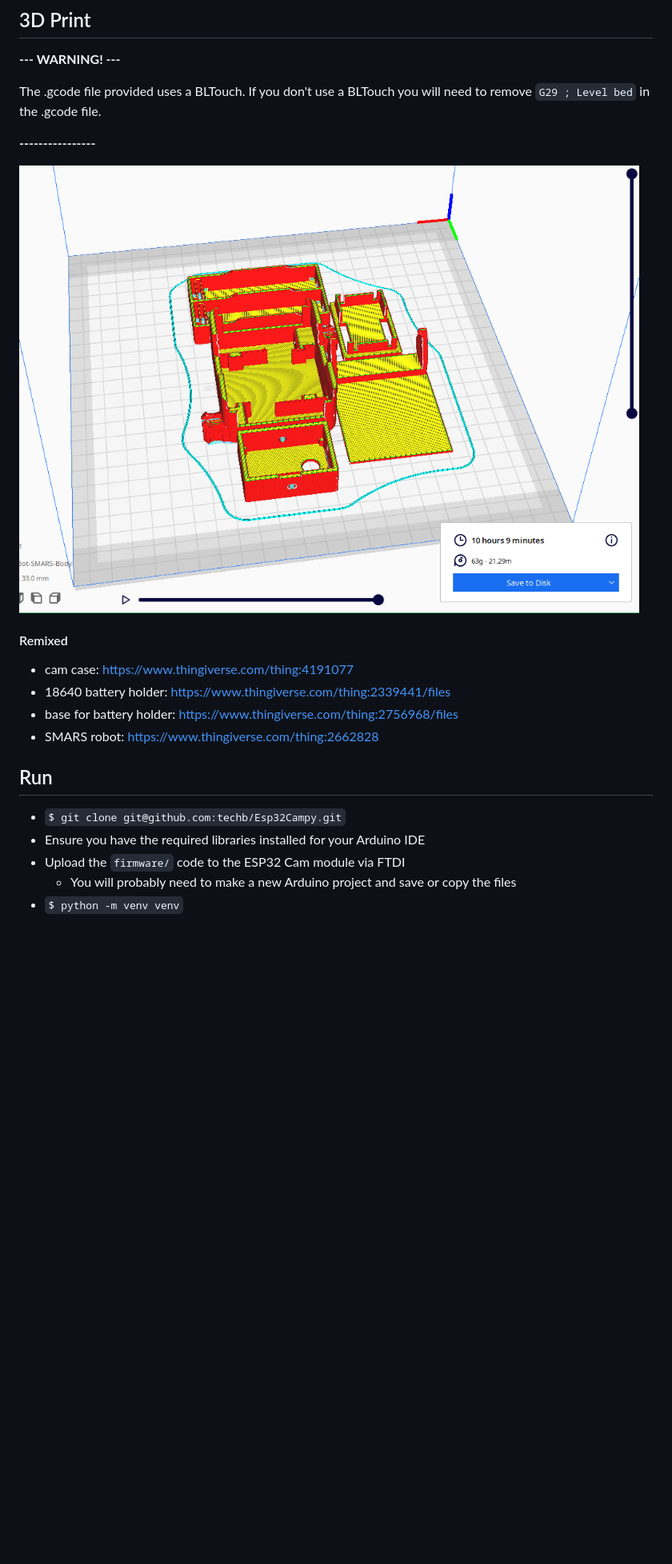
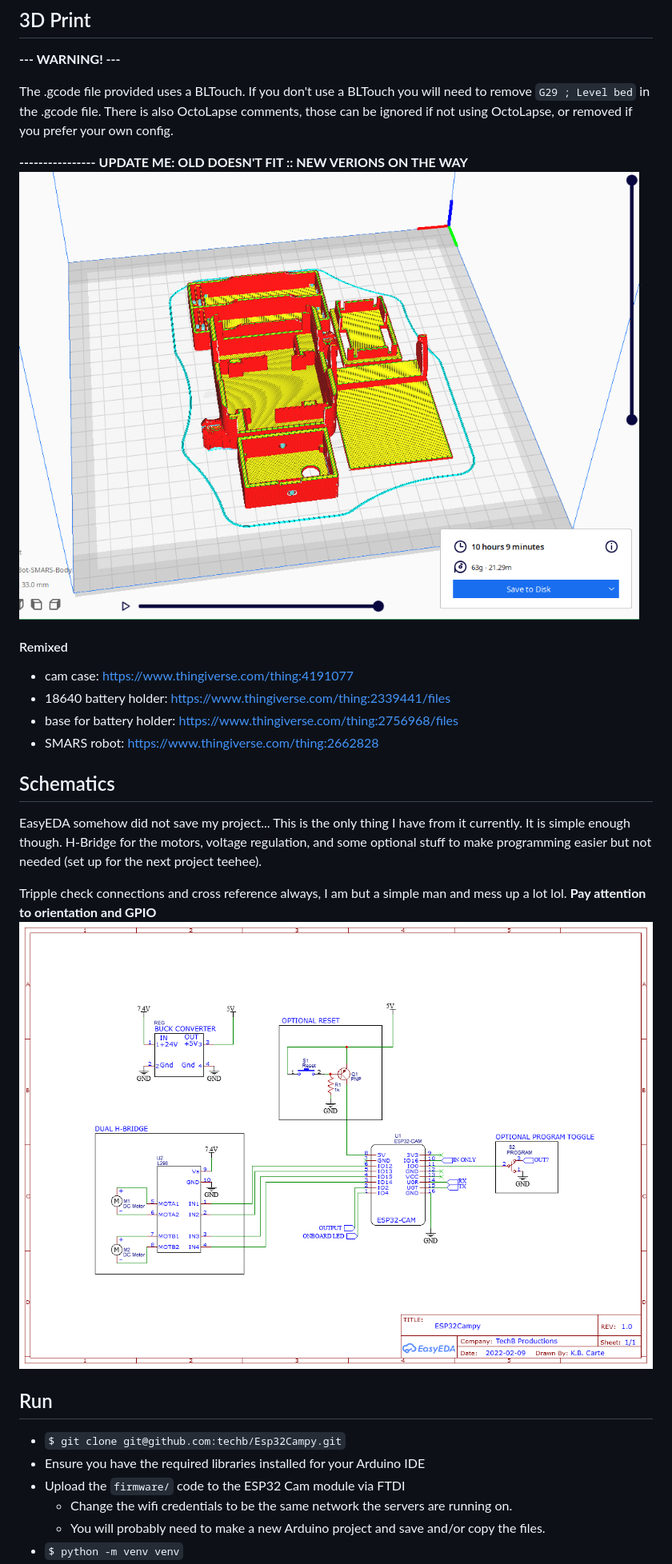
Before and after one commit to techb/Esp32Campy, a Markdown page: README.md, the part around the change printed below. Shown: that part at 80% size. Rendered like a GitHub page; pictures changed too: READMEFILES/img/Schematic.png (added); blank space fills up the shorter version.

Commit message:
develop :: edit README, new 3D print, cleaned things a touch

```diff
--- a/README.md
+++ b/README.md
@@ -36,10 +48,11 @@ This is a fun hobby project and not meant for use in production environments.
 
 The .gcode file provided uses a BLTouch.
 If you don't use a BLTouch you will need to remove `G29 ; Level bed` in the .gcode file.
+There is also OctoLapse comments, those can be ignored if not using OctoLapse, or removed if you prefer your own config.
 
 **----------------**
-
-![stl preview 10 hours](/3DPrint/Slice-Screenshot.png)
+**UPDATE ME: OLD DOESN'T FIT :: NEW VERIONS ON THE WAY**
+![stl preview 10 hours](3DPrint/Slice-Screenshot.png)
 
 #### Remixed
 - cam case: https://www.thingiverse.com/thing:4191077
@@ -47,10 +60,16 @@ If you don't use a BLTouch you will need to remove `G29 ; Level bed` in the .gco
 - base for battery holder: https://www.thingiverse.com/thing:2756968/files
 - SMARS robot: https://www.thingiverse.com/thing:2662828
 
+## Schematics
+EasyEDA somehow did not save my project... This is the only thing I have from it currently. It is simple enough though. H-Bridge for the motors, voltage regulation, and some optional stuff to make programming easier but not needed (set up for the next project teehee).
+
+Tripple check connections and cross reference always, I am but a simple man and mess up a lot lol. **Pay attention to orientation and GPIO**
+![image of schematics](READMEFILES/img/Schematic.png)
 
 ## Run
 - `$ git clone git@github.com:techb/Esp32Campy.git`
 - Ensure you have the required libraries installed for your Arduino IDE
 - Upload the `firmware/` code to the ESP32 Cam module via FTDI
-  - You will probably need to make a new Arduino project and save or copy the files
+  - Change the wifi credentials to be the same network the servers are running on.
+  - You will probably need to make a new Arduino project and save and/or copy the files.
 - `$ python -m venv venv`
```
Also changed, not shown: other parts of README.md (+23 -6 lines), READMEFILES/img/new-design-3d.png (added), 5 other files.
